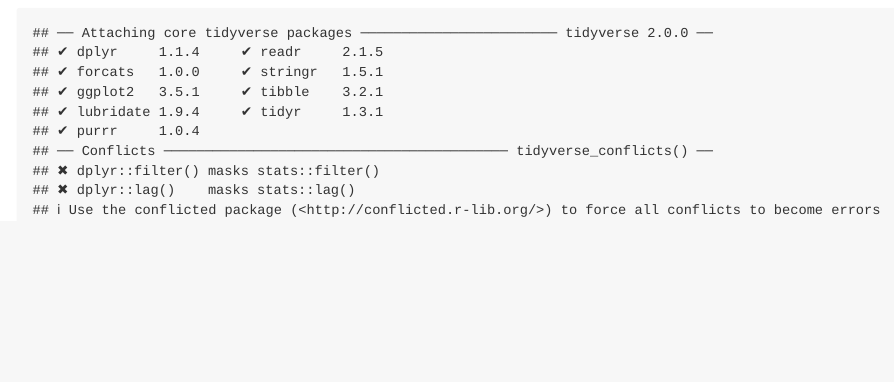
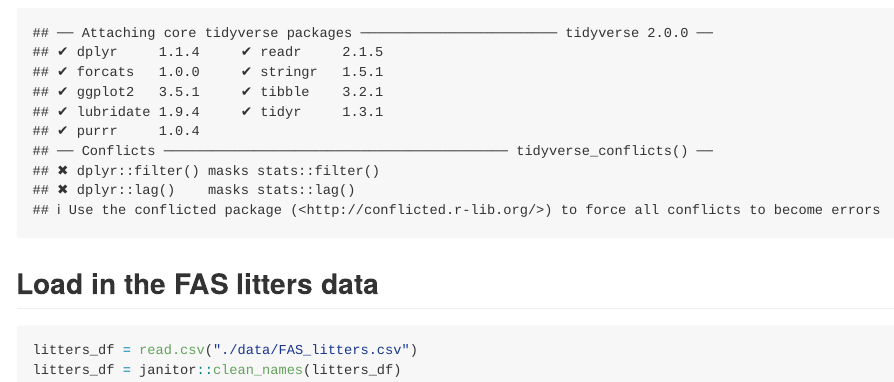
Before and after one commit to AlishaSarakki/data_wrangling_1, an R Markdown document (Data Manipulation.Rmd): the page in a window 1100 px wide, from 170 px down. Rendered offline with R 4.5, knitr and Pandoc, with nearby package versions; column names are cleaned by a stand-in for the janitor package.

Commit message:
Import litters

````diff
--- a/Data Manipulation.Rmd
+++ b/Data Manipulation.Rmd
@@ -5,3 +5,10 @@
 ```{r}
 library(tidyverse)
 ```
+
+## Load in the FAS litters data
+
+```{r}
+litters_df = read.csv("./data/FAS_litters.csv")
+litters_df = janitor::clean_names(litters_df)
+```
````
Also changed, not shown: Data-Manipulation.md (+7 -0 lines).
